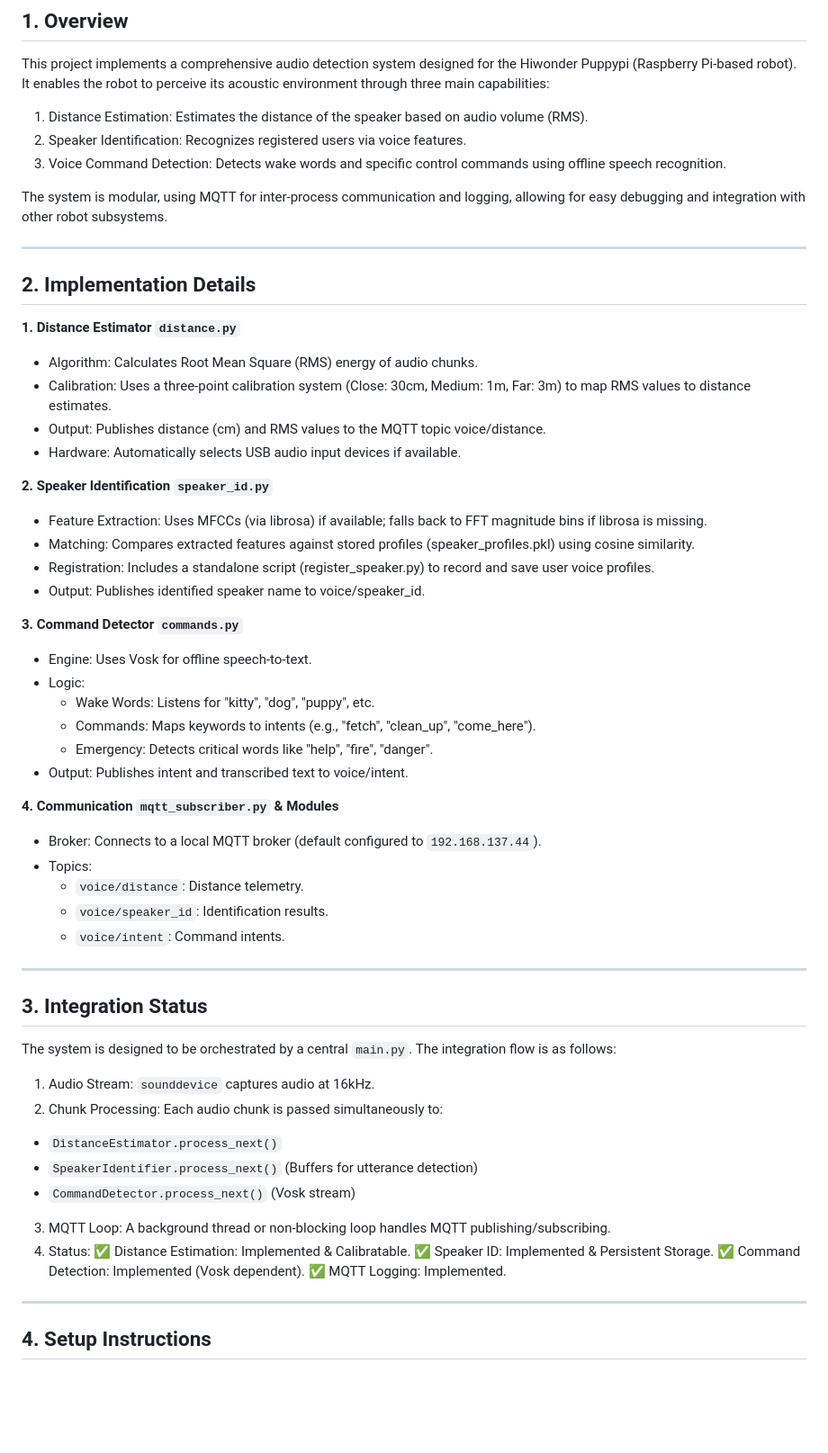
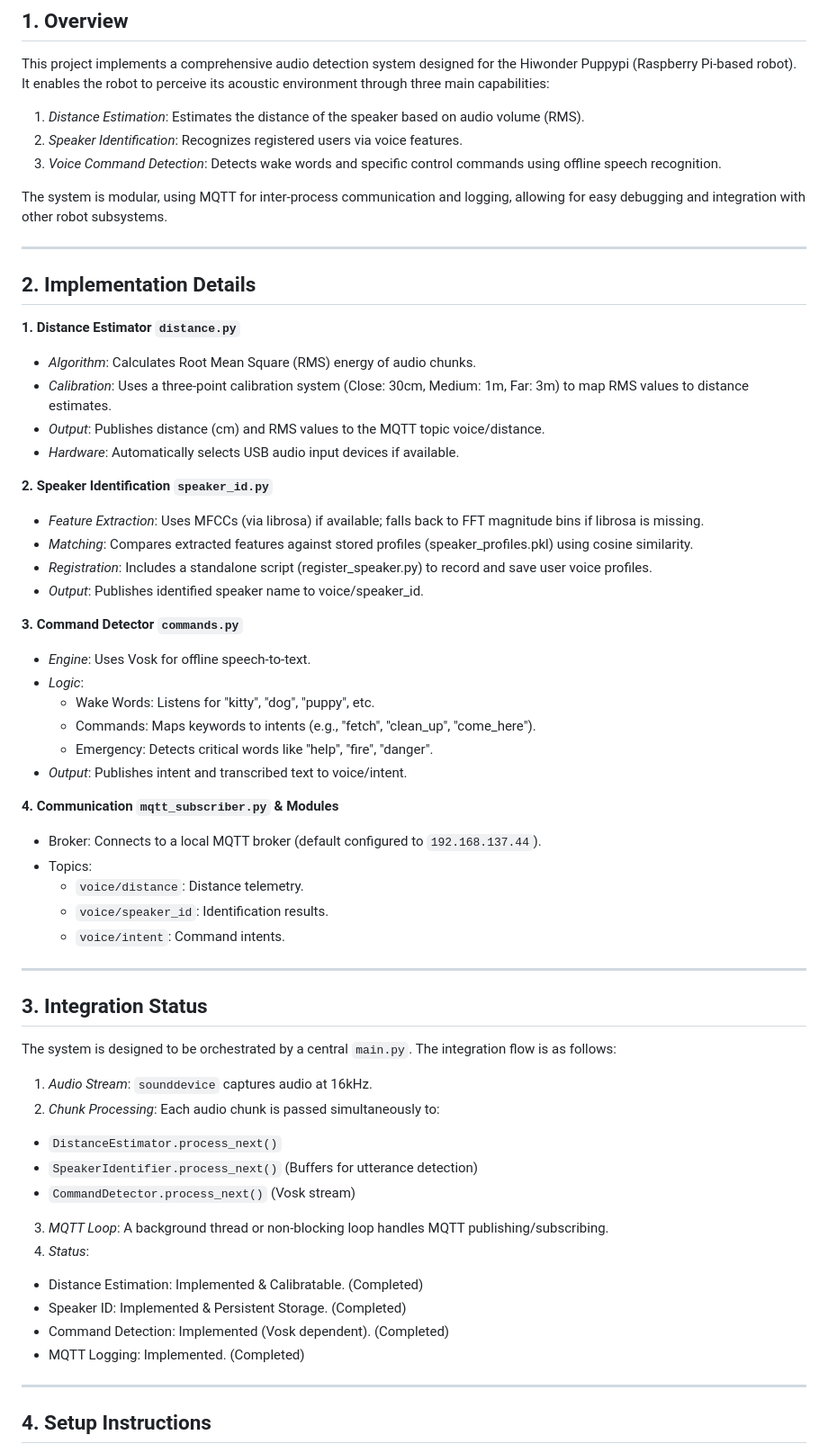
Before and after one commit to y-yingg/INF2009-Project, a Markdown page: inf2009_project_audio_detection/README.md, the part around one of its changes. Shown at 90% size. GitHub-like rendering; blank space fills up the shorter version.

Commit message:
Enhance formatting in README for clarity
Updated README.md to emphasize key features with formatting changes for better readability.

```diff
--- a/inf2009_project_audio_detection/README.md
+++ b/inf2009_project_audio_detection/README.md
@@ -4,33 +4,33 @@
 This project implements a comprehensive audio detection system designed for the Hiwonder Puppypi (Raspberry Pi-based robot).
 It enables the robot to perceive its acoustic environment through three main capabilities:
 
-1. Distance Estimation: Estimates the distance of the speaker based on audio volume (RMS).
-2. Speaker Identification: Recognizes registered users via voice features.
-3. Voice Command Detection: Detects wake words and specific control commands using offline speech recognition.
+1. *Distance Estimation*: Estimates the distance of the speaker based on audio volume (RMS).
+2. *Speaker Identification*: Recognizes registered users via voice features.
+3. *Voice Command Detection*: Detects wake words and specific control commands using offline speech recognition.
 
 The system is modular, using MQTT for inter-process communication and logging, allowing for easy debugging and integration with other robot subsystems.
 
 ---
 ## 2. Implementation Details
 **1. Distance Estimator `distance.py`**
-- Algorithm: Calculates Root Mean Square (RMS) energy of audio chunks.
-- Calibration: Uses a three-point calibration system (Close: 30cm, Medium: 1m, Far: 3m) to map RMS values to distance estimates.
-- Output: Publishes distance (cm) and RMS values to the MQTT topic voice/distance.
-- Hardware: Automatically selects USB audio input devices if available.
+- *Algorithm*: Calculates Root Mean Square (RMS) energy of audio chunks.
+- *Calibration*: Uses a three-point calibration system (Close: 30cm, Medium: 1m, Far: 3m) to map RMS values to distance estimates.
+- *Output*: Publishes distance (cm) and RMS values to the MQTT topic voice/distance.
+- *Hardware*: Automatically selects USB audio input devices if available.
 
 **2. Speaker Identification `speaker_id.py`**
-- Feature Extraction: Uses MFCCs (via librosa) if available; falls back to FFT magnitude bins if librosa is missing.
-- Matching: Compares extracted features against stored profiles (speaker_profiles.pkl) using cosine similarity.
-- Registration: Includes a standalone script (register_speaker.py) to record and save user voice profiles.
-- Output: Publishes identified speaker name to voice/speaker_id.
+- *Feature Extraction*: Uses MFCCs (via librosa) if available; falls back to FFT magnitude bins if librosa is missing.
+- *Matching*: Compares extracted features against stored profiles (speaker_profiles.pkl) using cosine similarity.
+- *Registration*: Includes a standalone script (register_speaker.py) to record and save user voice profiles.
+- *Output*: Publishes identified speaker name to voice/speaker_id.
 
 **3. Command Detector `commands.py`**
-- Engine: Uses Vosk for offline speech-to-text.
-- Logic:
+- *Engine*: Uses Vosk for offline speech-to-text.
+- *Logic*:
   - Wake Words: Listens for "kitty", "dog", "puppy", etc.
   - Commands: Maps keywords to intents (e.g., "fetch", "clean_up", "come_here").
   - Emergency: Detects critical words like "help", "fire", "danger".
-- Output: Publishes intent and transcribed text to voice/intent.
+- *Output*: Publishes intent and transcribed text to voice/intent.
 
 **4. Communication `mqtt_subscriber.py` & Modules**
 - Broker: Connects to a local MQTT broker (default configured to `192.168.137.44`).
@@ -41,17 +41,17 @@ The system is modular, using MQTT for inter-process communication and logging, a
 ---
 ## 3. Integration Status
 The system is designed to be orchestrated by a central `main.py`. The integration flow is as follows:
-1. Audio Stream: `sounddevice` captures audio at 16kHz.
-2. Chunk Processing: Each audio chunk is passed simultaneously to:
+1. *Audio Stream*: `sounddevice` captures audio at 16kHz.
+2. *Chunk Processing*: Each audio chunk is passed simultaneously to:
   - `DistanceEstimator.process_next()`
   - `SpeakerIdentifier.process_next()` (Buffers for utterance detection)
   - `CommandDetector.process_next()` (Vosk stream)
-3. MQTT Loop: A background thread or non-blocking loop handles MQTT publishing/subscribing.
-4. Status:
-✅ Distance Estimation: Implemented & Calibratable.
-✅ Speaker ID: Implemented & Persistent Storage.
-✅ Command Detection: Implemented (Vosk dependent).
-✅ MQTT Logging: Implemented.
+3. *MQTT Loop*: A background thread or non-blocking loop handles MQTT publishing/subscribing.
+4. *Status*:
+- Distance Estimation: Implemented & Calibratable. (Completed)
+- Speaker ID: Implemented & Persistent Storage. (Completed)
+- Command Detection: Implemented (Vosk dependent). (Completed)
+- MQTT Logging: Implemented. (Completed)
 ---
 ## 4. Setup Instructions
 **1. Install System Dependencies**
```
Also changed, not shown: other parts of inf2009_project_audio_detection/README.md (+12 -12 lines).
